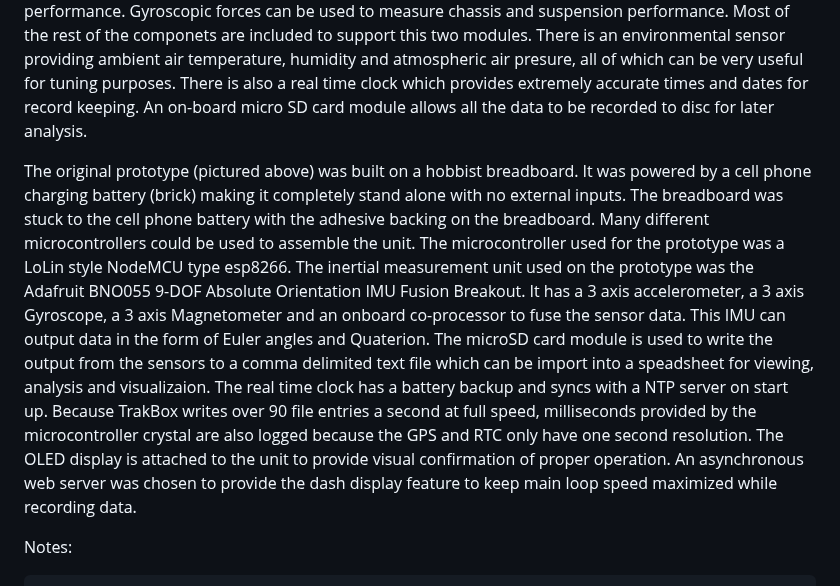
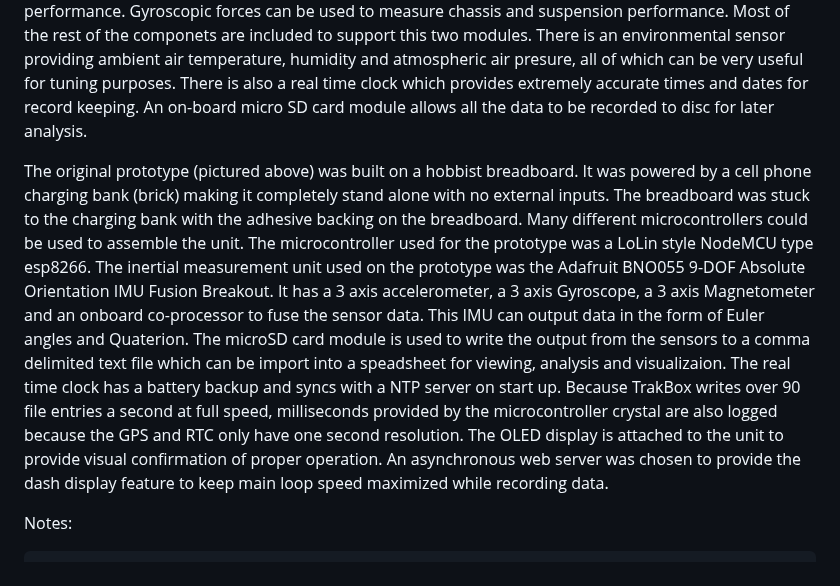
Before and after one commit to MyRaceData/TRAKBOX, a Markdown page: README.md, the part around the change. Rendered like a GitHub page.

```diff
--- a/README.md
+++ b/README.md
@@ -11,7 +11,7 @@ Original prototype pictured below
 ### In Depth
  The Race TrakBox is a data acquisition system built for racing from inexpensive hobbyist level development boards. It is designed to be simple and cheap to build. If you can solder, you can build one yourself. It uses an IMU (Inertial Measurement Unit), which is basically a sensor used for discerning movement. It also has a GPS module which can locate the vehicle accurately anywhere on the planet as well as discern speed and bearing/heading once in motion. The IMU is the real rock star here though. By measuring lateral g-forces, it can be used to gauge outright acceleration, braking and cornering performance. Gyroscopic forces can be used to measure chassis and suspension performance. Most of the rest of the componets are included to support this two modules. There is an environmental sensor providing ambient air temperature, humidity and atmospheric air presure, all of which can be very useful for tuning purposes. There is also a real time clock which provides extremely accurate times and dates for record keeping. An on-board micro SD card module allows all the data to be recorded to disc for later analysis.
 
- The original prototype (pictured above) was built on a hobbist breadboard. It was powered by a cell phone charging battery (brick) making it completely stand alone with no external inputs. The breadboard was stuck to the cell phone battery with the adhesive backing on the breadboard. Many different microcontrollers could be used to assemble the unit. The microcontroller used for the prototype was a LoLin style NodeMCU type esp8266. The inertial measurement unit used on the prototype was the Adafruit BNO055 9-DOF Absolute Orientation IMU Fusion Breakout. It has a 3 axis accelerometer, a 3 axis Gyroscope, a 3 axis Magnetometer and an onboard co-processor to fuse the sensor data. This IMU can output data in the form of Euler angles and Quaterion. The microSD card module is used to write the output from the sensors to a comma delimited text file which can be import into a speadsheet for viewing, analysis and visualizaion. The real time clock has a battery backup and syncs with a NTP server on start up. Because TrakBox writes over 90 file entries a second at full speed, milliseconds provided by the microcontroller crystal are also logged because the GPS and RTC only have one second resolution. The OLED display is attached to the unit to provide visual confirmation of proper operation. An asynchronous web server was chosen to provide the dash display feature to keep main loop speed maximized while recording data.
+ The original prototype (pictured above) was built on a hobbist breadboard. It was powered by a cell phone charging bank (brick) making it completely stand alone with no external inputs. The breadboard was stuck to the charging bank with the adhesive backing on the breadboard. Many different microcontrollers could be used to assemble the unit. The microcontroller used for the prototype was a LoLin style NodeMCU type esp8266. The inertial measurement unit used on the prototype was the Adafruit BNO055 9-DOF Absolute Orientation IMU Fusion Breakout. It has a 3 axis accelerometer, a 3 axis Gyroscope, a 3 axis Magnetometer and an onboard co-processor to fuse the sensor data. This IMU can output data in the form of Euler angles and Quaterion. The microSD card module is used to write the output from the sensors to a comma delimited text file which can be import into a speadsheet for viewing, analysis and visualizaion. The real time clock has a battery backup and syncs with a NTP server on start up. Because TrakBox writes over 90 file entries a second at full speed, milliseconds provided by the microcontroller crystal are also logged because the GPS and RTC only have one second resolution. The OLED display is attached to the unit to provide visual confirmation of proper operation. An asynchronous web server was chosen to provide the dash display feature to keep main loop speed maximized while recording data.
 
 
  Notes:
```
